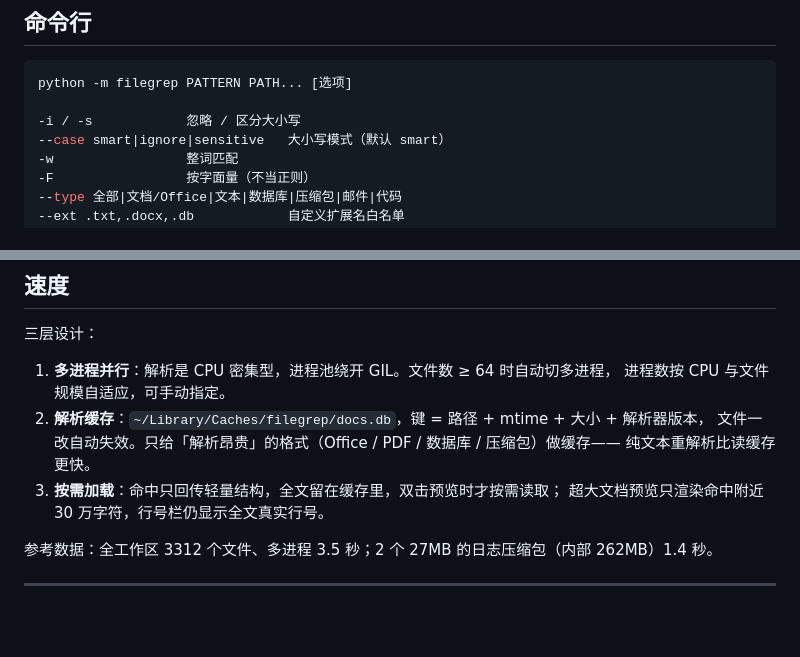
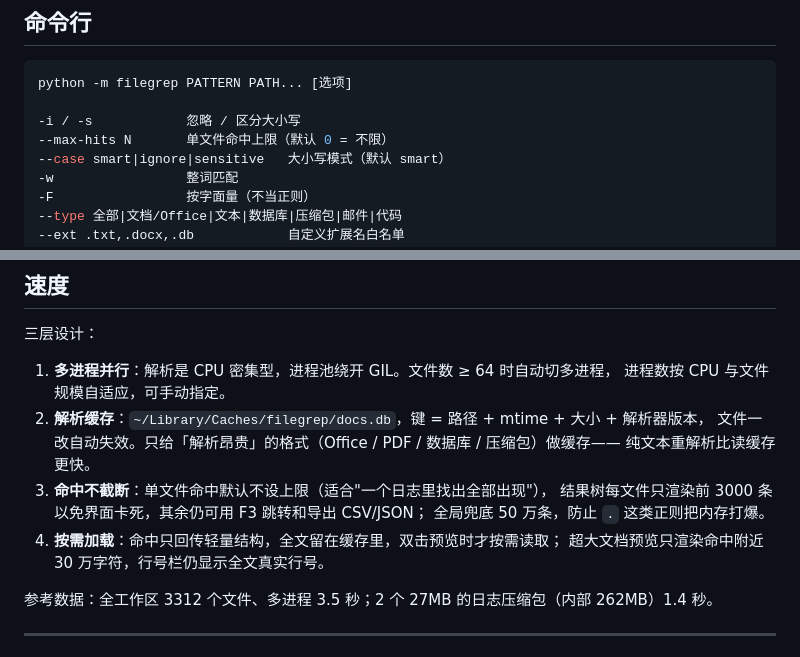
Before and after one commit to EvanYzl/filegrep, a Markdown page: README.md, 2 parts joined by grey strips. GitHub-like rendering; blank space fills up the shorter version.

```diff
--- a/README.md
+++ b/README.md
@@ -170,6 +170,7 @@ big.log · 文件内筛选：request；排除 user=u7
 python -m filegrep PATTERN PATH... [选项]
 
 -i / -s            忽略 / 区分大小写
+--max-hits N       单文件命中上限（默认 0 = 不限）
 --case smart|ignore|sensitive   大小写模式（默认 smart）
 -w                 整词匹配
 -F                 按字面量（不当正则）
@@ -206,7 +207,10 @@ manual.pdf:3:13: [第 1 页] IP address: 192.168.1.88
 2. **解析缓存**：`~/Library/Caches/filegrep/docs.db`，键 = 路径 + mtime + 大小 + 解析器版本，
    文件一改自动失效。只给「解析昂贵」的格式（Office / PDF / 数据库 / 压缩包）做缓存——
    纯文本重解析比读缓存更快。
-3. **按需加载**：命中只回传轻量结构，全文留在缓存里，双击预览时才按需读取；
+3. **命中不截断**：单文件命中默认不设上限（适合"一个日志里找出全部出现"），
+   结果树每文件只渲染前 3000 条以免界面卡死，其余仍可用 F3 跳转和导出 CSV/JSON；
+   全局兜底 50 万条，防止 `.` 这类正则把内存打爆。
+4. **按需加载**：命中只回传轻量结构，全文留在缓存里，双击预览时才按需读取；
    超大文档预览只渲染命中附近 30 万字符，行号栏仍显示全文真实行号。
 
 参考数据：全工作区 3312 个文件、多进程 3.5 秒；2 个 27MB 的日志压缩包（内部 262MB）1.4 秒。
```
Also changed, not shown: docs/screenshot-unlimited.png (added), 3 other files.
